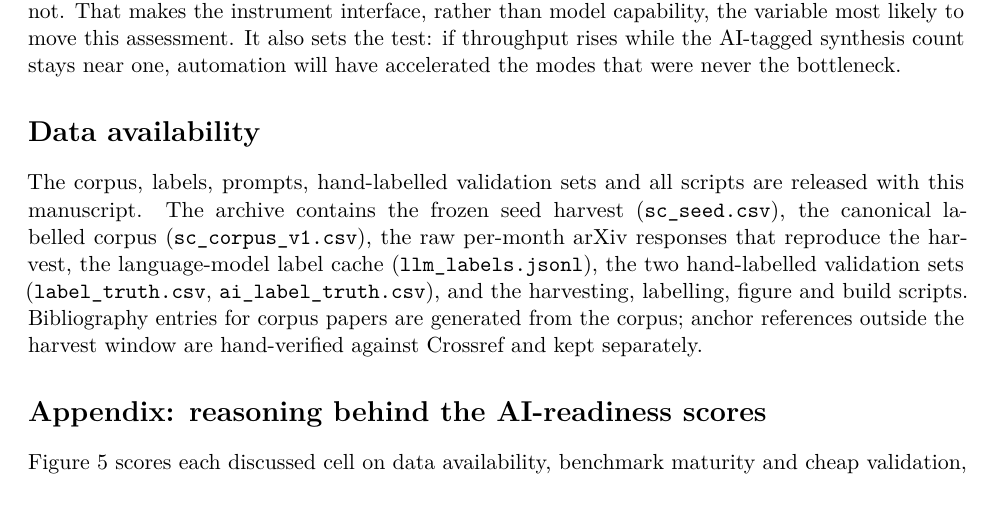
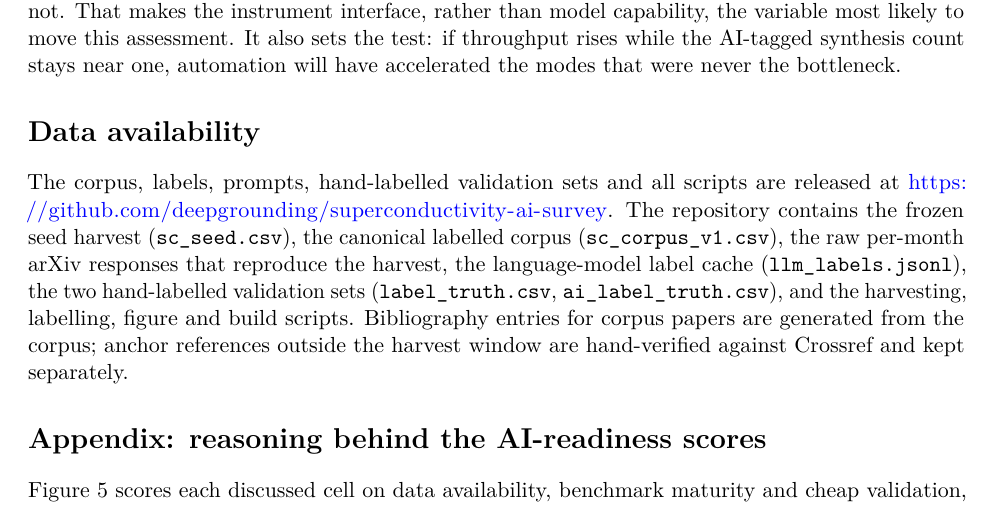
Before and after one commit to deepgrounding/superconductivity-ai-survey, a LaTeX paper (draft/latex/main.tex): part of page 25 of 37, cut so that both start at the same text. Compiled offline with pdfLaTeX.

Commit message:
Data availability points at the released repository
Co-Authored-By: Claude Opus 5 <noreply@anthropic.com>

```diff
--- a/draft/latex/main.tex
+++ b/draft/latex/main.tex
@@ -1557,16 +1557,17 @@ never the bottleneck.
 \section{Data availability}\label{data-availability}
 
 The corpus, labels, prompts, hand-labelled validation sets and all
-scripts are released with this manuscript. The archive contains the
-frozen seed harvest (\texttt{sc\_seed.csv}), the canonical labelled
-corpus (\texttt{sc\_corpus\_v1.csv}), the raw per-month arXiv responses
-that reproduce the harvest, the language-model label cache
-(\texttt{llm\_labels.jsonl}), the two hand-labelled validation sets
-(\texttt{label\_truth.csv}, \texttt{ai\_label\_truth.csv}), and the
-harvesting, labelling, figure and build scripts. Bibliography entries
-for corpus papers are generated from the corpus; anchor references
-outside the harvest window are hand-verified against Crossref and kept
-separately.
+scripts are released at
+\url{https://github.com/deepgrounding/superconductivity-ai-survey}. The
+repository contains the frozen seed harvest (\texttt{sc\_seed.csv}), the
+canonical labelled corpus (\texttt{sc\_corpus\_v1.csv}), the raw
+per-month arXiv responses that reproduce the harvest, the language-model
+label cache (\texttt{llm\_labels.jsonl}), the two hand-labelled
+validation sets (\texttt{label\_truth.csv},
+\texttt{ai\_label\_truth.csv}), and the harvesting, labelling, figure
+and build scripts. Bibliography entries for corpus papers are generated
+from the corpus; anchor references outside the harvest window are
+hand-verified against Crossref and kept separately.
 
 \section{Appendix: reasoning behind the AI-readiness
 scores}\label{appendix-reasoning-behind-the-ai-readiness-scores}
```
Also changed, not shown: draft/main.md (+2 -1 lines), draft/survey_v1.pdf, 3 other files.
